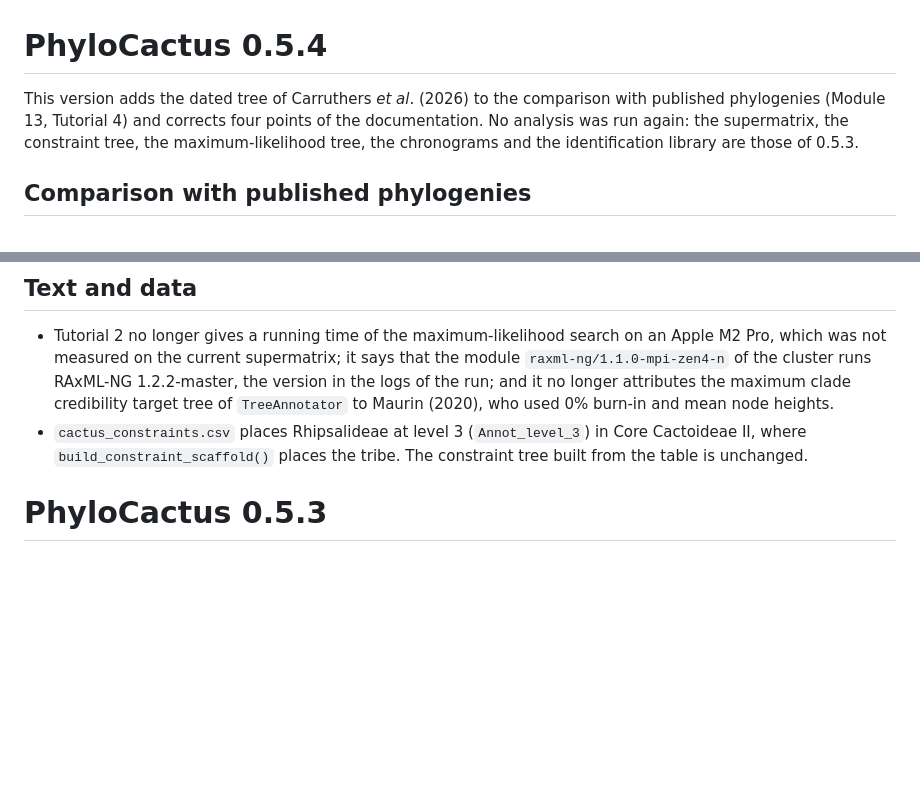
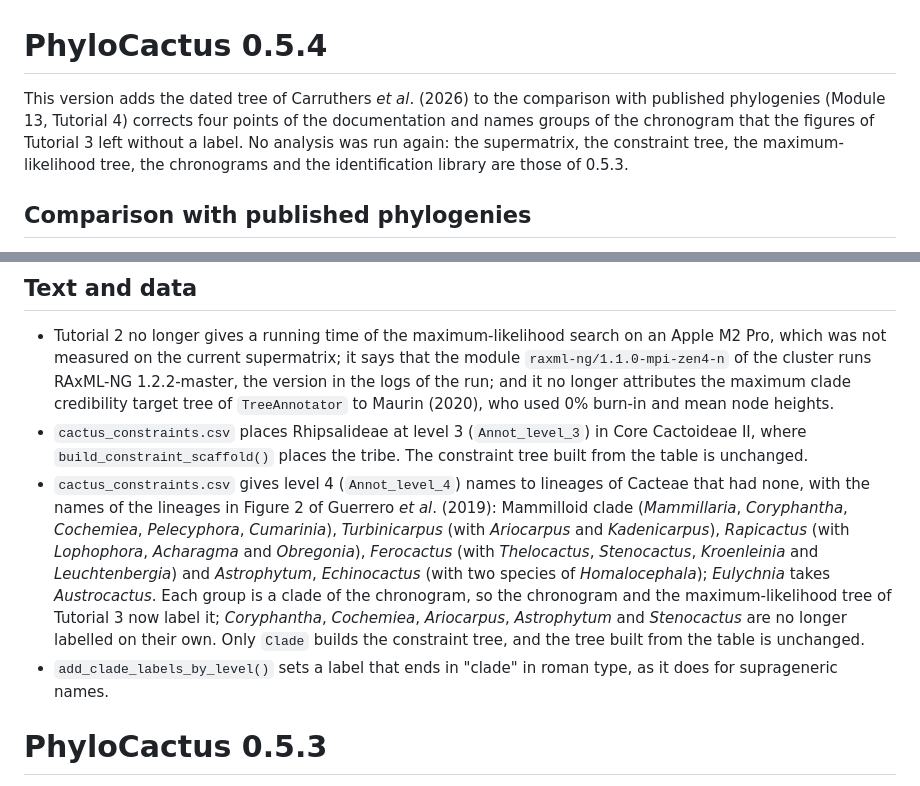
Before and after one commit to beeamerino/PhyloCactus, a Markdown page: NEWS.md, 2 parts joined by grey strips. GitHub-like rendering; blank space fills up the shorter version.

Commit message:
NEWS: level-4 names of Cacteae from Guerrero et al. (2019) and the roman type of names ending in 'clade'

```diff
--- a/NEWS.md
+++ b/NEWS.md
@@ -1,6 +1,6 @@
 # PhyloCactus 0.5.4
 
-This version adds the dated tree of Carruthers *et al*. (2026) to the comparison with published phylogenies (Module 13, Tutorial 4) and corrects four points of the documentation. No analysis was run again: the supermatrix, the constraint tree, the maximum-likelihood tree, the chronograms and the identification library are those of 0.5.3.
+This version adds the dated tree of Carruthers *et al*. (2026) to the comparison with published phylogenies (Module 13, Tutorial 4) corrects four points of the documentation and names groups of the chronogram that the figures of Tutorial 3 left without a label. No analysis was run again: the supermatrix, the constraint tree, the maximum-likelihood tree, the chronograms and the identification library are those of 0.5.3.
 
 ## Comparison with published phylogenies
 
@@ -13,6 +13,8 @@ This version adds the dated tree of Carruthers *et al*. (2026) to the comparison
 
 * Tutorial 2 no longer gives a running time of the maximum-likelihood search on an Apple M2 Pro, which was not measured on the current supermatrix; it says that the module `raxml-ng/1.1.0-mpi-zen4-n` of the cluster runs RAxML-NG 1.2.2-master, the version in the logs of the run; and it no longer attributes the maximum clade credibility target tree of `TreeAnnotator` to Maurin (2020), who used 0% burn-in and mean node heights.
 * `cactus_constraints.csv` places Rhipsalideae at level 3 (`Annot_level_3`) in Core Cactoideae II, where `build_constraint_scaffold()` places the tribe. The constraint tree built from the table is unchanged.
+* `cactus_constraints.csv` gives level 4 (`Annot_level_4`) names to lineages of Cacteae that had none, with the names of the lineages in Figure 2 of Guerrero *et al*. (2019): Mammilloid clade (*Mammillaria*, *Coryphantha*, *Cochemiea*, *Pelecyphora*, *Cumarinia*), *Turbinicarpus* (with *Ariocarpus* and *Kadenicarpus*), *Rapicactus* (with *Lophophora*, *Acharagma* and *Obregonia*), *Ferocactus* (with *Thelocactus*, *Stenocactus*, *Kroenleinia* and *Leuchtenbergia*) and *Astrophytum*, *Echinocactus* (with two species of *Homalocephala*); *Eulychnia* takes *Austrocactus*. Each group is a clade of the chronogram, so the chronogram and the maximum-likelihood tree of Tutorial 3 now label it; *Coryphantha*, *Cochemiea*, *Ariocarpus*, *Astrophytum* and *Stenocactus* are no longer labelled on their own. Only `Clade` builds the constraint tree, and the tree built from the table is unchanged.
+* `add_clade_labels_by_level()` sets a label that ends in "clade" in roman type, as it does for suprageneric names.
 
 # PhyloCactus 0.5.3
 
```
